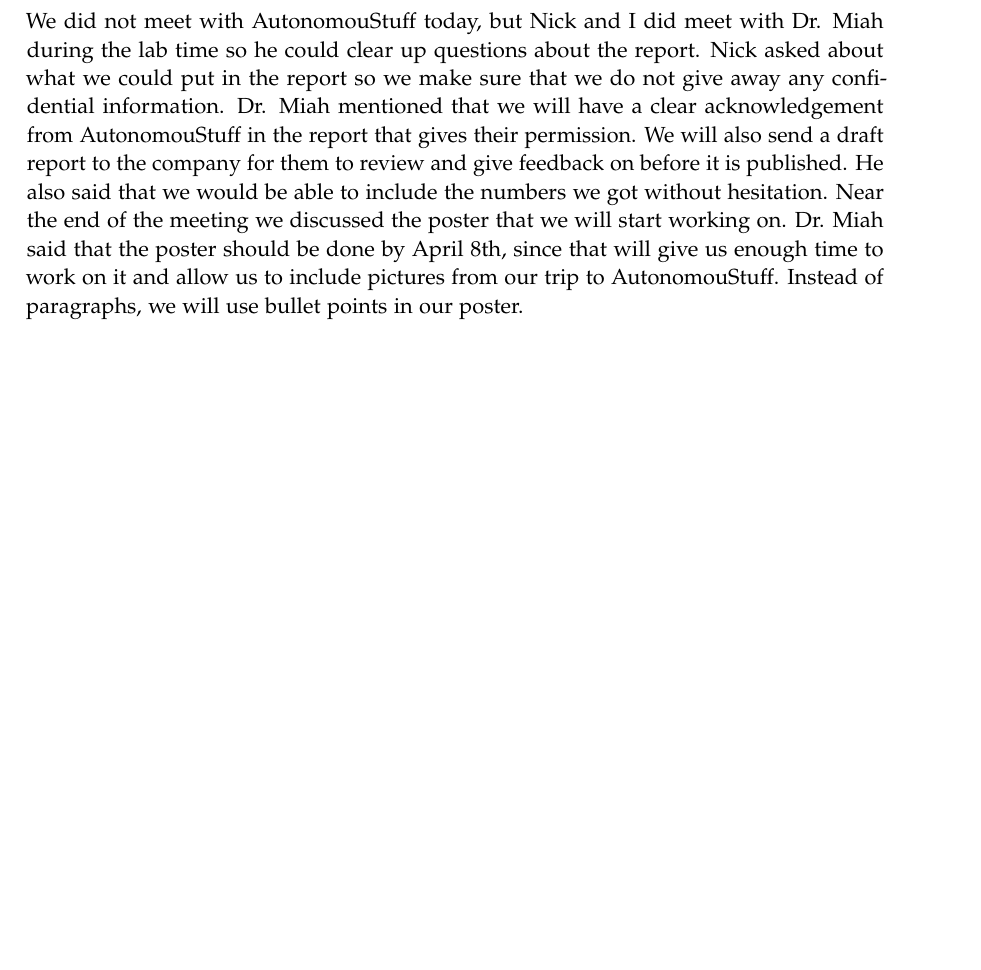
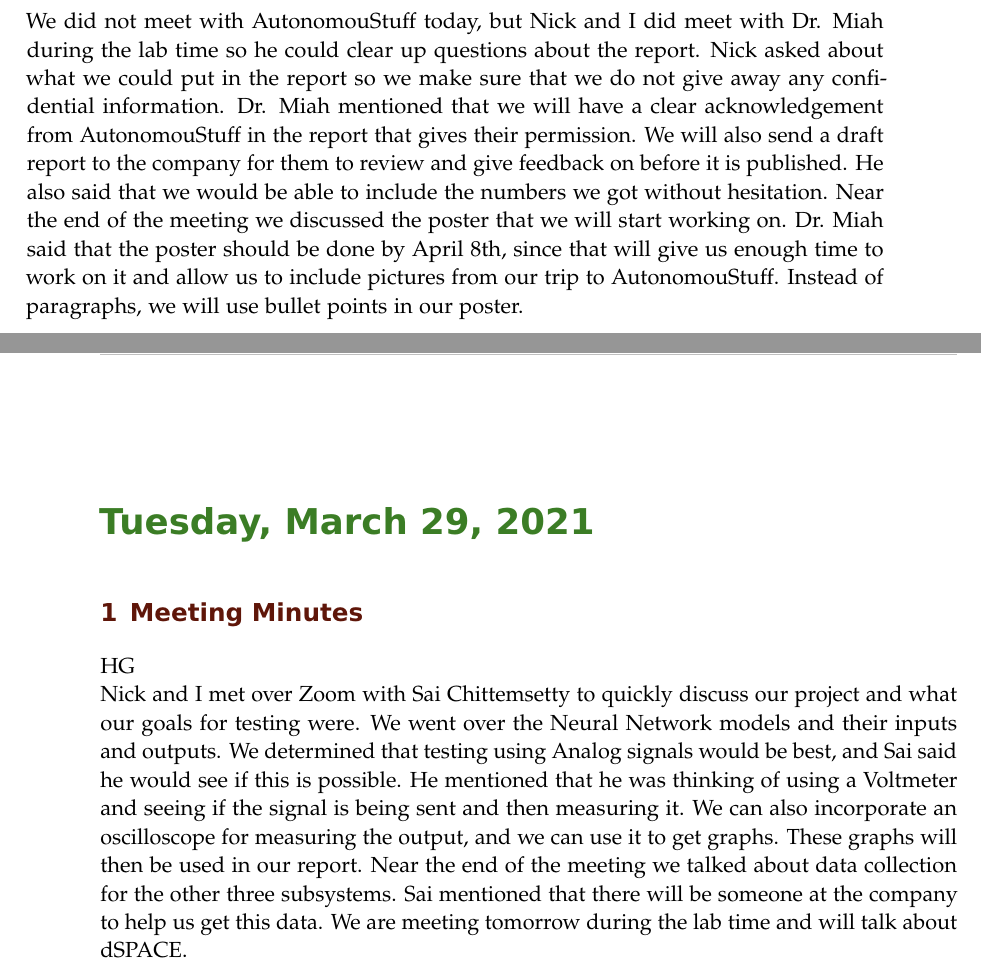
Before and after one commit to ECE-BU-Miah/seniorProj2-2021-22-Docs, a LaTeX book (labNotebook.tex): part of page 53 of 54 before the commit and two parts of pages 53 and 54 of 56 after it, the two joined at a grey line, cut so that both start at the same text, the shorter picture padded with empty space. Compiled offline with pdfLaTeX.

Commit message:
Update labNotebook
I added an entry to the lab notebook for yesterday's meeting and an entry that we can use for today's lab time.

```diff
--- a/labNotebook.tex
+++ b/labNotebook.tex
@@ -698,3 +698,7 @@
 We did not meet with AutonomouStuff today, but Nick and I did meet with Dr. Miah during the lab time so he could clear up questions about the report. Nick asked about what we could put in the report so we make sure that we do not give away any confidential information. Dr. Miah mentioned that we will have a clear acknowledgement from AutonomouStuff in the report that gives their permission. We will also send a draft report to the company for them to review and give feedback on before it is published. He also said that we would be able to include the numbers we got without hesitation. Near the end of the meeting we discussed the poster that we will start working on. Dr. Miah said that the poster should be done by April 8th, since that will give us enough time to work on it and allow us to include pictures from our trip to AutonomouStuff. Instead of paragraphs, we will use bullet points in our poster.
 
 
+\labday{Tuesday, March 29, \currentYear}
+\experiment{Meeting Minutes}
+HG\\
+Nick and I met over Zoom with Sai Chittemsetty to quickly discuss our project and what our goals for testing were. We went over the Neural Network models and their inputs and outputs. We determined that testing using Analog signals would be best, and Sai said he would see if this is possible. He mentioned that he was thinking of using a Voltmeter and seeing if the signal is being sent and then measuring it. We can also incorporate an oscilloscope for measuring the output, and we can use it to get graphs. These graphs will then be used in our report. Near the end of the meeting we talked about data collection for the other three subsystems. Sai mentioned that there will be someone at the company to help us get this data. We are meeting tomorrow during the lab time and will talk about dSPACE.
```
Also changed, not shown: labNotebook.tex (8 more changed lines).
